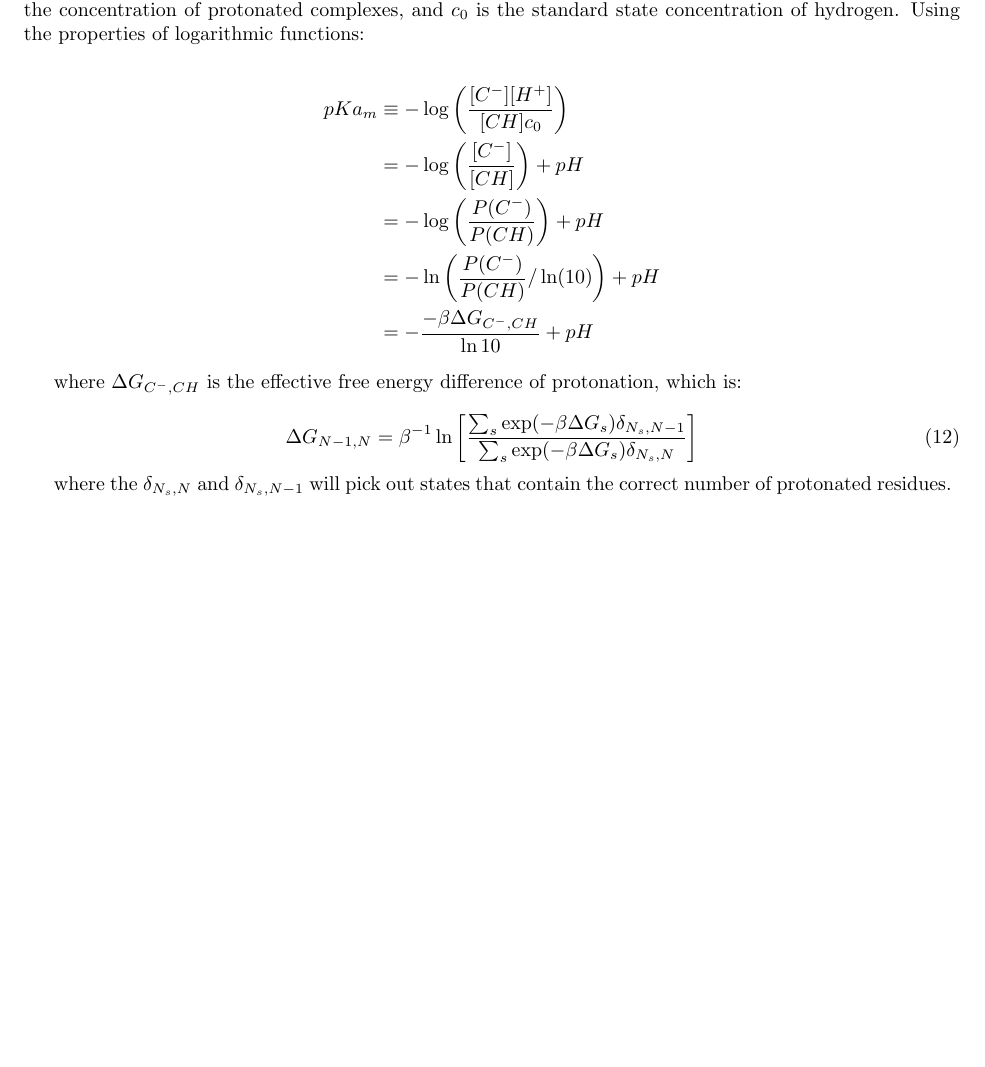
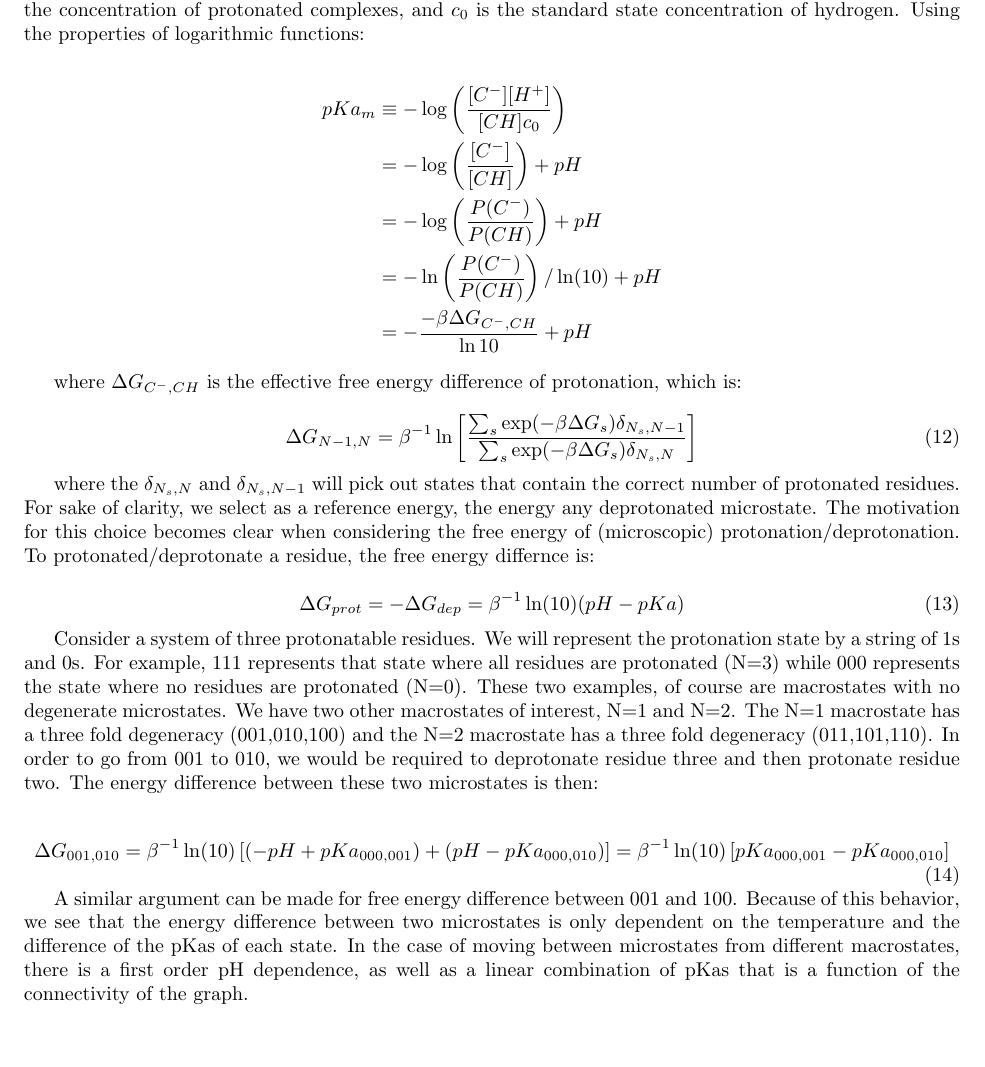
Before and after one commit to Becksteinlab/multibind, a LaTeX document (docs/tex/derivations.tex, which reads docs/tex/macroscopic_pkas.tex): part of page 2 of 2, cut so that both start at the same text. Compiled offline with pdfLaTeX.

Commit message:
Justified the falling out of pH dependence

```diff
--- a/docs/tex/macroscopic_pkas.tex
+++ b/docs/tex/macroscopic_pkas.tex
@@ -21,7 +21,7 @@ hydrogen. Using the properties of logarithmic functions:
   pKa_m &\equiv -\log \left(\frac{[C^-][H^+]}{[CH] c_0} \right) \\
   &= -\log \left( \frac{[C^-]}{[CH]} \right) + pH \\
   &= -\log \left(\frac{P(C^-)}{P(CH)} \right) + pH \\
-  &= -\ln \left( \frac{P(C^-)}{P(CH)}/\ln(10) \right) + pH \\
+  &= -\ln \left( \frac{P(C^-)}{P(CH)} \right)/\ln(10) + pH \\
   &= -\frac{-\beta \Delta G_{C^-,CH}}{\ln 10} + pH
 \end{align*}
 
@@ -35,4 +35,36 @@ protonation, which is:
 \end{equation}
 
 where the $\delta_{N_s,N}$ and $\delta_{N_s,N-1}$ will pick out states
-that contain the correct number of protonated residues.
+that contain the correct number of protonated residues. For sake of
+clarity, we select as a reference energy, the energy any deprotonated
+microstate. The motivation for this choice becomes clear when
+considering the free energy of (microscopic)
+protonation/deprotonation. To protonated/deprotonate a residue, the free energy differnce is:
+
+\begin{equation}
+  \Delta G_{prot} = -\Delta G_{dep} = \beta^{-1} \ln(10)(pH-pKa)
+\end{equation}
+
+Consider a system of three protonatable residues. We will represent
+the protonation state by a string of 1s and 0s. For example, 111
+represents that state where all residues are protonated (N=3) while
+000 represents the state where no residues are protonated (N=0). These
+two examples, of course are macrostates with no degenerate
+microstates. We have two other macrostates of interest, N=1 and
+N=2. The N=1 macrostate has a three fold degeneracy (001,010,100) and
+the N=2 macrostate has a three fold degeneracy (011,101,110). In order
+to go from 001 to 010, we would be required to deprotonate residue
+three and then protonate residue two. The energy difference between
+these two microstates is then:
+
+\begin{equation}
+  \Delta G_{001,010} = \beta^{-1} \ln(10)\left[ (-pH + pKa_{000,001}) + (pH - pKa_{000,010}) \right] = \beta^{-1} \ln(10) \left[ pKa_{000,001} - pKa_{000,010}\right]
+\end{equation}
+
+A similar argument can be made for free energy difference between 001
+and 100. Because of this behavior, we see that the energy difference
+between two microstates is only dependent on the temperature and the
+difference of the pKas of each state. In the case of moving between
+microstates from different macrostates, there is a first order pH
+dependence, as well as a linear combination of pKas that is a function
+of the connectivity of the graph.
```
Also changed, not shown: docs/tex/derivations.pdf.
